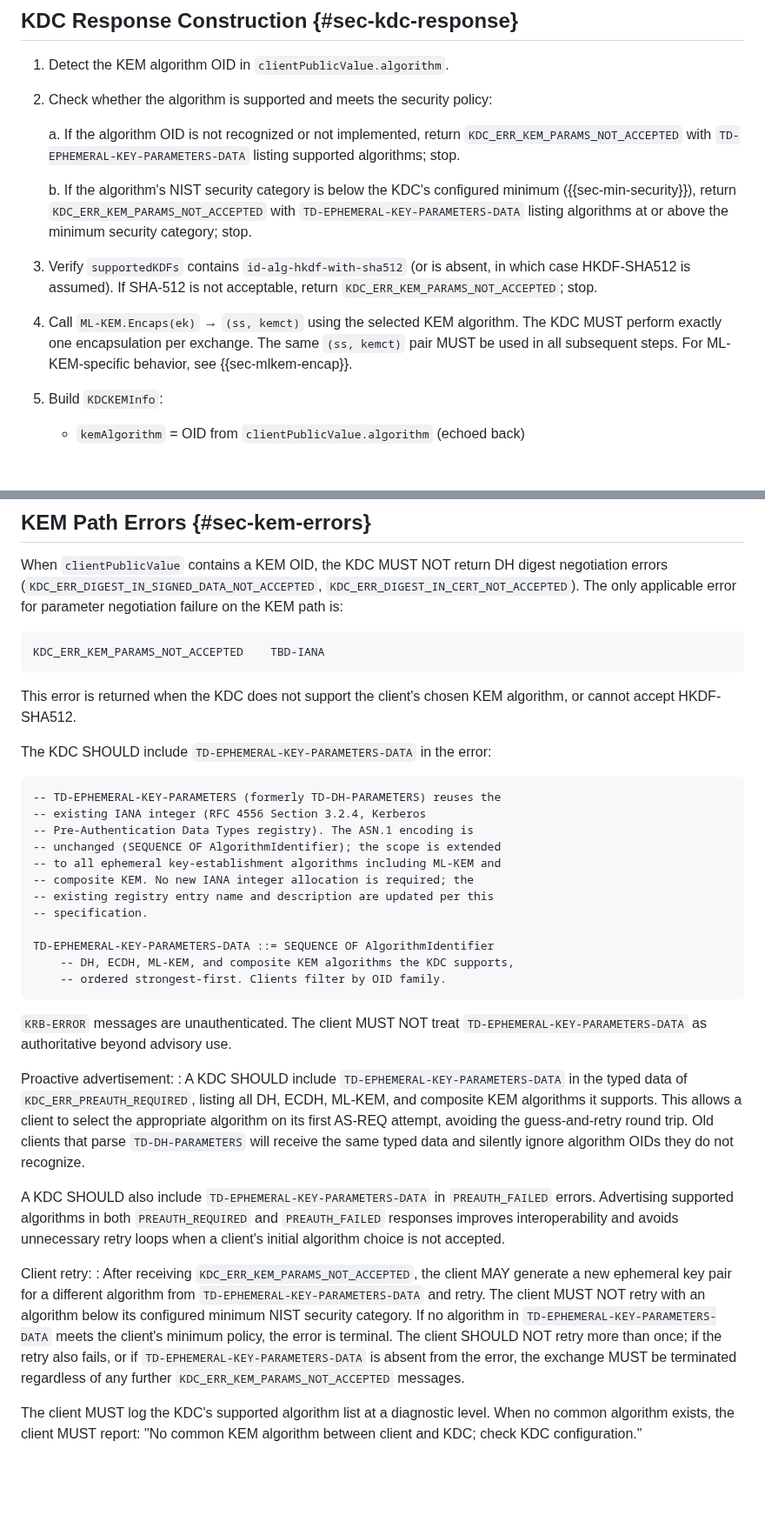
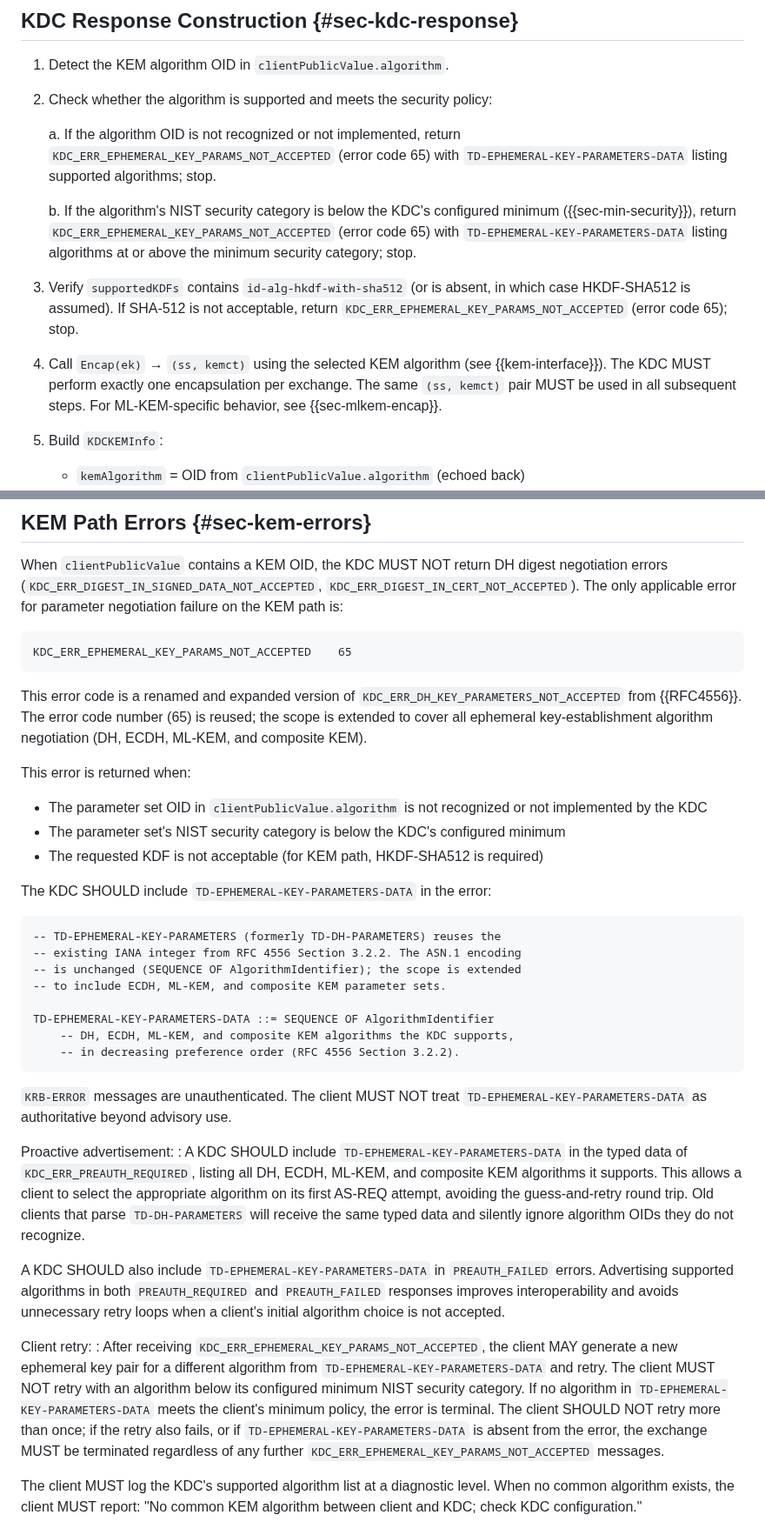
Before and after one commit to abbra/kitten-pkinit-pqc, a Markdown page: draft-bokovoy-kitten-pkinit-pqc.md, 2 parts joined by grey strips. Shown at 87% size. Rendered like a GitHub page; blank space fills up the shorter version.

Commit message:
Use same param error code for (EC)DH and KEM

```diff
--- a/draft-bokovoy-kitten-pkinit-pqc.md
+++ b/draft-bokovoy-kitten-pkinit-pqc.md
@@ -478,22 +478,23 @@ requirement as on the {{RFC4556}} DH path.
    policy:
 
    a.  If the algorithm OID is not recognized or not implemented, return
-       `KDC_ERR_KEM_PARAMS_NOT_ACCEPTED` with
+       `KDC_ERR_EPHEMERAL_KEY_PARAMS_NOT_ACCEPTED` (error code 65) with
        `TD-EPHEMERAL-KEY-PARAMETERS-DATA` listing supported algorithms;
        stop.
 
    b.  If the algorithm's NIST security category is below the KDC's
        configured minimum ({{sec-min-security}}), return
-       `KDC_ERR_KEM_PARAMS_NOT_ACCEPTED` with
+       `KDC_ERR_EPHEMERAL_KEY_PARAMS_NOT_ACCEPTED` (error code 65) with
        `TD-EPHEMERAL-KEY-PARAMETERS-DATA` listing algorithms at or above
        the minimum security category; stop.
 
 3. Verify `supportedKDFs` contains `id-alg-hkdf-with-sha512` (or is
    absent, in which case HKDF-SHA512 is assumed).  If SHA-512 is not
-   acceptable, return `KDC_ERR_KEM_PARAMS_NOT_ACCEPTED`; stop.
+   acceptable, return `KDC_ERR_EPHEMERAL_KEY_PARAMS_NOT_ACCEPTED` (error
+   code 65); stop.
 
-4. Call `ML-KEM.Encaps(ek)` → `(ss, kemct)` using the selected KEM
-   algorithm.  The KDC MUST perform exactly one encapsulation per
+4. Call `Encap(ek)` → `(ss, kemct)` using the selected KEM algorithm (see
+   {{kem-interface}}).  The KDC MUST perform exactly one encapsulation per
    exchange.  The same `(ss, kemct)` pair MUST be used in all subsequent
    steps.  For ML-KEM-specific behavior, see {{sec-mlkem-encap}}.
 
@@ -644,27 +645,35 @@ digest negotiation errors (`KDC_ERR_DIGEST_IN_SIGNED_DATA_NOT_ACCEPTED`,
 parameter negotiation failure on the KEM path is:
 
 ~~~
-KDC_ERR_KEM_PARAMS_NOT_ACCEPTED    TBD-IANA
+KDC_ERR_EPHEMERAL_KEY_PARAMS_NOT_ACCEPTED    65
 ~~~
 
-This error is returned when the KDC does not support the client's chosen
-KEM algorithm, or cannot accept HKDF-SHA512.
+This error code is a renamed and expanded version of
+`KDC_ERR_DH_KEY_PARAMETERS_NOT_ACCEPTED` from {{RFC4556}}. The error code
+number (65) is reused; the scope is extended to cover all ephemeral
+key-establishment algorithm negotiation (DH, ECDH, ML-KEM, and composite
+KEM).
+
+This error is returned when:
+
+* The parameter set OID in `clientPublicValue.algorithm` is not recognized or
+  not implemented by the KDC
+* The parameter set's NIST security category is below the KDC's configured
+  minimum
+* The requested KDF is not acceptable (for KEM path, HKDF-SHA512 is
+  required)
 
 The KDC SHOULD include `TD-EPHEMERAL-KEY-PARAMETERS-DATA` in the error:
 
 ~~~ asn1
 -- TD-EPHEMERAL-KEY-PARAMETERS (formerly TD-DH-PARAMETERS) reuses the
--- existing IANA integer (RFC 4556 Section 3.2.4, Kerberos
--- Pre-Authentication Data Types registry). The ASN.1 encoding is
--- unchanged (SEQUENCE OF AlgorithmIdentifier); the scope is extended
--- to all ephemeral key-establishment algorithms including ML-KEM and
--- composite KEM. No new IANA integer allocation is required; the
--- existing registry entry name and description are updated per this
--- specification.
+-- existing IANA integer from RFC 4556 Section 3.2.2. The ASN.1 encoding
+-- is unchanged (SEQUENCE OF AlgorithmIdentifier); the scope is extended
+-- to include ECDH, ML-KEM, and composite KEM parameter sets.
 
 TD-EPHEMERAL-KEY-PARAMETERS-DATA ::= SEQUENCE OF AlgorithmIdentifier
     -- DH, ECDH, ML-KEM, and composite KEM algorithms the KDC supports,
-    -- ordered strongest-first. Clients filter by OID family.
+    -- in decreasing preference order (RFC 4556 Section 3.2.2).
 ~~~
 
 `KRB-ERROR` messages are unauthenticated.  The client MUST NOT treat
@@ -686,7 +695,7 @@ Proactive advertisement:
    initial algorithm choice is not accepted.
 
 Client retry:
-:  After receiving `KDC_ERR_KEM_PARAMS_NOT_ACCEPTED`, the client MAY
+:  After receiving `KDC_ERR_EPHEMERAL_KEY_PARAMS_NOT_ACCEPTED`, the client MAY
    generate a new ephemeral key pair for a different algorithm from
    `TD-EPHEMERAL-KEY-PARAMETERS-DATA` and retry.  The client MUST NOT
    retry with an algorithm below its configured minimum NIST security
@@ -695,7 +704,7 @@ Client retry:
    NOT retry more than once; if the retry also fails, or if
    `TD-EPHEMERAL-KEY-PARAMETERS-DATA` is absent from the error, the
    exchange MUST be terminated regardless of any further
-   `KDC_ERR_KEM_PARAMS_NOT_ACCEPTED` messages.
+   `KDC_ERR_EPHEMERAL_KEY_PARAMS_NOT_ACCEPTED` messages.
 
    The client MUST log the KDC's supported algorithm list at a diagnostic
    level.  When no common algorithm exists, the client MUST report: "No
```
Also changed, not shown: other parts of draft-bokovoy-kitten-pkinit-pqc.md (+9 -9 lines).
